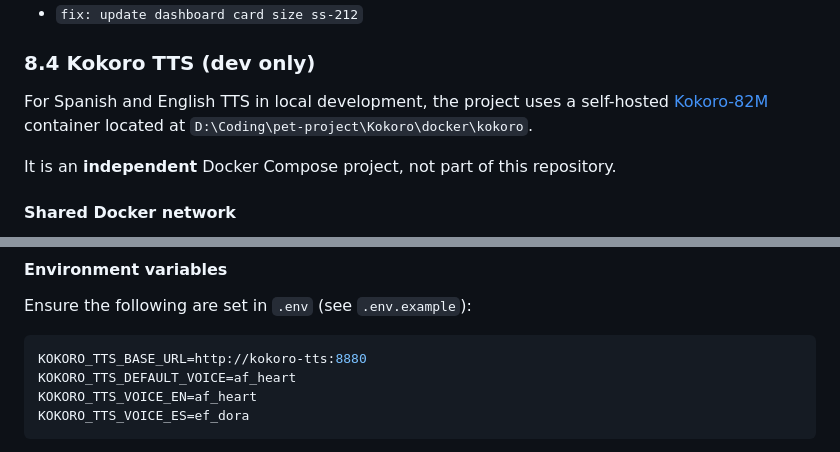
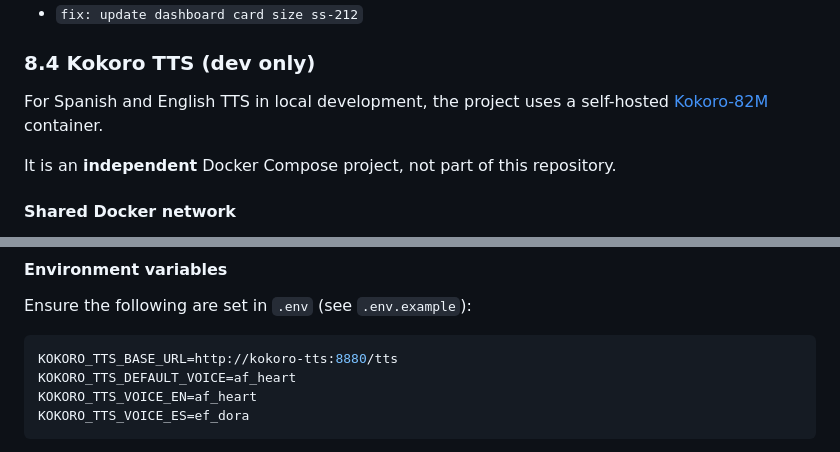
Before and after one commit to Roman-PRV/SmartSprouts-backend, a Markdown page: README.md, 2 parts joined by grey strips. GitHub-like rendering.

Commit message:
docs: edit readme ss-063

````diff
--- a/README.md
+++ b/README.md
@@ -190,7 +190,7 @@ Examples:
 
 ### 8.4 Kokoro TTS (dev only)
 
-For Spanish and English TTS in local development, the project uses a self-hosted [Kokoro-82M](https://github.com/hexgrad/kokoro) container located at `D:\Coding\pet-project\Kokoro\docker\kokoro`.
+For Spanish and English TTS in local development, the project uses a self-hosted [Kokoro-82M](https://github.com/hexgrad/kokoro) container.
 
 It is an **independent** Docker Compose project, not part of this repository.
 
@@ -222,7 +222,7 @@ http://kokoro-tts:8880
 Ensure the following are set in `.env` (see `.env.example`):
 
 ```ini
-KOKORO_TTS_BASE_URL=http://kokoro-tts:8880
+KOKORO_TTS_BASE_URL=http://kokoro-tts:8880/tts
 KOKORO_TTS_DEFAULT_VOICE=af_heart
 KOKORO_TTS_VOICE_EN=af_heart
 KOKORO_TTS_VOICE_ES=ef_dora
````
